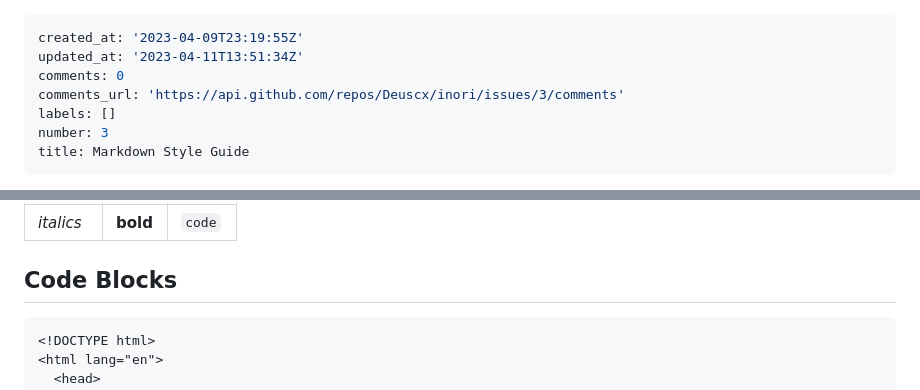
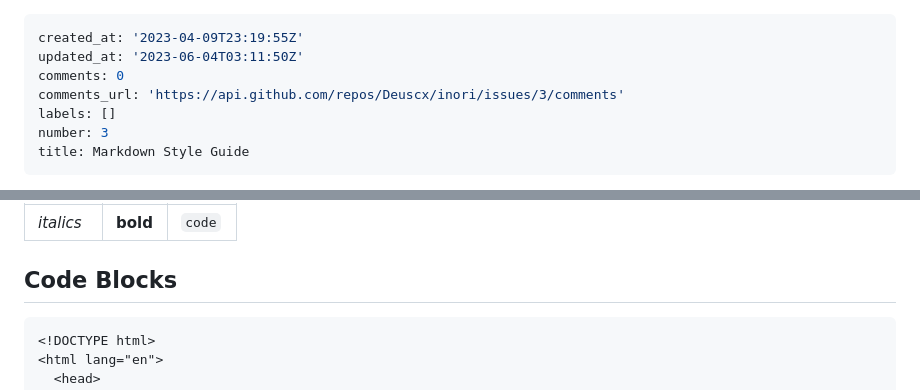
Before and after one commit to briteming/inori, a Markdown page: content/posts/Markdown Style Guide.md, 2 parts joined by grey strips. Rendered like a GitHub page.

Commit message:
chore: update issue blog

````diff
--- a/content/posts/Markdown Style Guide.md
+++ b/content/posts/Markdown Style Guide.md
@@ -1,6 +1,6 @@
 ---
 created_at: '2023-04-09T23:19:55Z'
-updated_at: '2023-04-11T13:51:34Z'
+updated_at: '2023-06-04T03:11:50Z'
 comments: 0
 comments_url: 'https://api.github.com/repos/Deuscx/inori/issues/3/comments'
 labels: []
@@ -59,7 +59,7 @@ The blockquote element represents content that is quoted from another source, op
 
 ## Code Blocks
 
-```html
+```html [index.html]
 <!DOCTYPE html>
 <html lang="en">
   <head>
````
